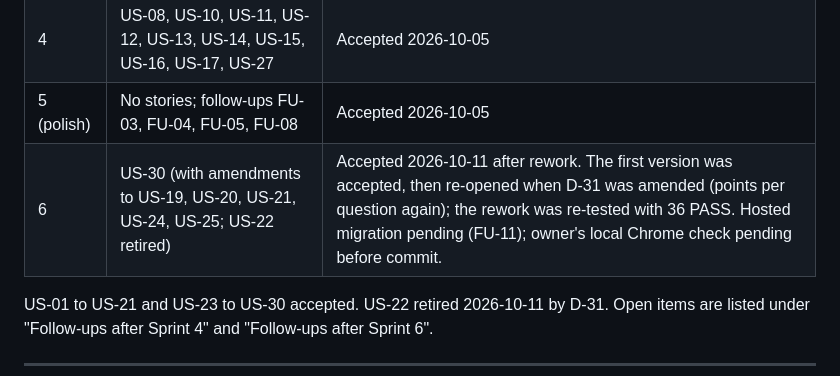
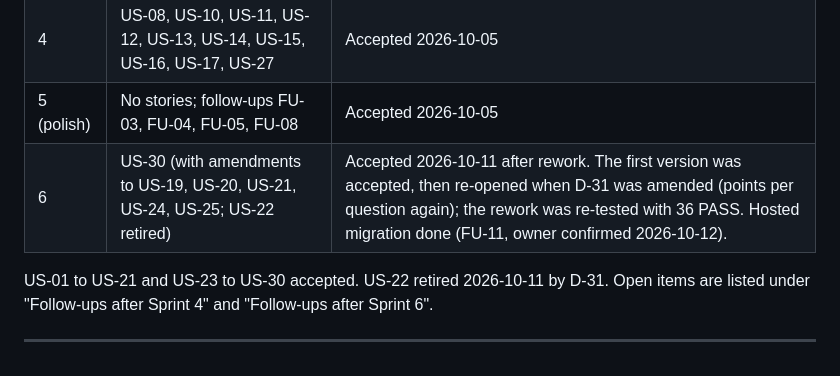
Before and after one commit to ahmedfahim89/brainRush, a Markdown page: docs/product-backlog.md, the part around one of its changes. Rendered like a GitHub page.

```diff
--- a/docs/product-backlog.md
+++ b/docs/product-backlog.md
@@ -276,7 +276,7 @@ Terms: a "cell pool" = all questions of one category with one point value.
 | 3 | US-01, US-02, US-03, US-04, US-05, US-06, US-07, US-09 | Accepted |
 | 4 | US-08, US-10, US-11, US-12, US-13, US-14, US-15, US-16, US-17, US-27 | Accepted 2026-10-05 |
 | 5 (polish) | No stories; follow-ups FU-03, FU-04, FU-05, FU-08 | Accepted 2026-10-05 |
-| 6 | US-30 (with amendments to US-19, US-20, US-21, US-24, US-25; US-22 retired) | Accepted 2026-10-11 after rework. The first version was accepted, then re-opened when D-31 was amended (points per question again); the rework was re-tested with 36 PASS. Hosted migration pending (FU-11); owner's local Chrome check pending before commit. |
+| 6 | US-30 (with amendments to US-19, US-20, US-21, US-24, US-25; US-22 retired) | Accepted 2026-10-11 after rework. The first version was accepted, then re-opened when D-31 was amended (points per question again); the rework was re-tested with 36 PASS. Hosted migration done (FU-11, owner confirmed 2026-10-12). |
 
 US-01 to US-21 and US-23 to US-30 accepted. US-22 retired 2026-10-11 by D-31. Open items are listed under "Follow-ups after Sprint 4" and "Follow-ups after Sprint 6".
 
```
Also changed, not shown: other parts of docs/product-backlog.md (+2 -2 lines).
